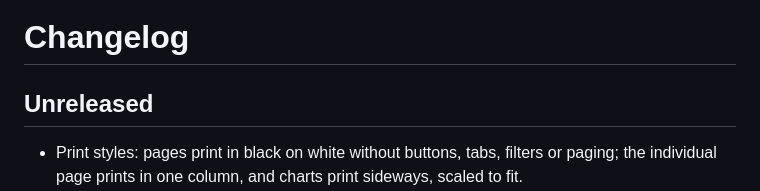
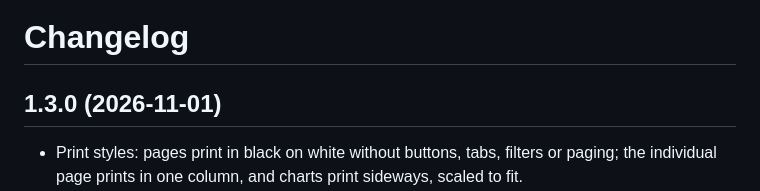
Before and after one commit to SandTugBoat85/webtrees-theme-linden, a Markdown page: CHANGELOG.md, the part around the change. GitHub-like rendering.

```diff
--- a/CHANGELOG.md
+++ b/CHANGELOG.md
@@ -1,6 +1,6 @@
 # Changelog
 
-## Unreleased
+## 1.3.0 (2026-11-01)
 
 - Print styles: pages print in black on white without buttons, tabs, filters or paging; the
   individual page prints in one column, and charts print sideways, scaled to fit.
```
Also changed, not shown: docs/settings.png, 2 other files.
